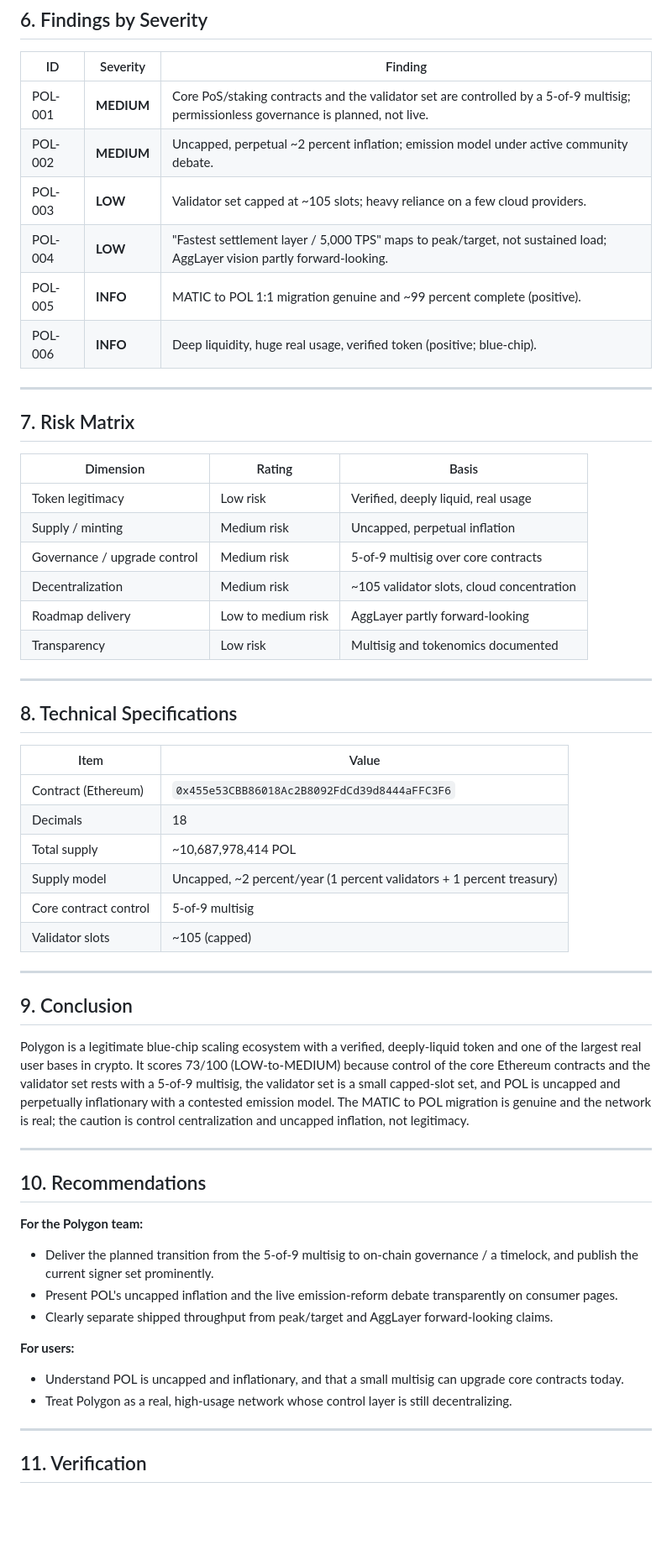
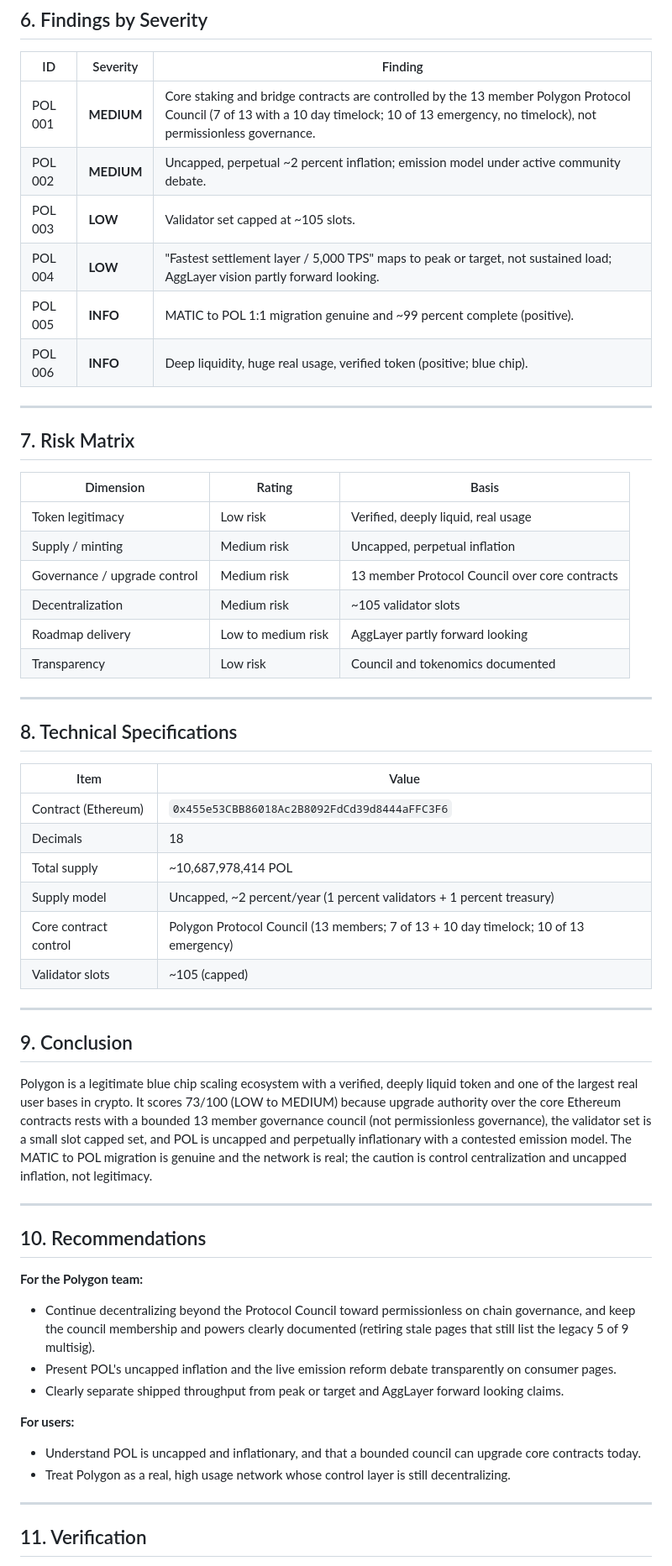
Before and after one commit to mefai-dev/security-audits, a Markdown page: audits/POLYGON-ETH-0x455e53CBB86018Ac2B8092FdCd39d8444aFFC3F6.md, the part around one of its changes. Shown at 84% size. Rendered like a GitHub page; blank space fills up the shorter version.

Commit message:
Verify claims + correct facts, remove dashes (MEFAI analysis): POLYGON-ETH-0x455e53CBB86018Ac2B8092FdCd39d8444aFFC3F6

```diff
--- a/audits/POLYGON-ETH-0x455e53CBB86018Ac2B8092FdCd39d8444aFFC3F6.md
+++ b/audits/POLYGON-ETH-0x455e53CBB86018Ac2B8092FdCd39d8444aFFC3F6.md
@@ -93,12 +94,12 @@ POL is marketed as a utility token, but it is **uncapped and perpetually inflati
 
 | ID | Severity | Finding |
 |----|----------|---------|
-| POL-001 | **MEDIUM** | Core PoS/staking contracts and the validator set are controlled by a 5-of-9 multisig; permissionless governance is planned, not live. |
-| POL-002 | **MEDIUM** | Uncapped, perpetual ~2 percent inflation; emission model under active community debate. |
-| POL-003 | **LOW** | Validator set capped at ~105 slots; heavy reliance on a few cloud providers. |
-| POL-004 | **LOW** | "Fastest settlement layer / 5,000 TPS" maps to peak/target, not sustained load; AggLayer vision partly forward-looking. |
-| POL-005 | **INFO** | MATIC to POL 1:1 migration genuine and ~99 percent complete (positive). |
-| POL-006 | **INFO** | Deep liquidity, huge real usage, verified token (positive; blue-chip). |
+| POL 001 | **MEDIUM** | Core staking and bridge contracts are controlled by the 13 member Polygon Protocol Council (7 of 13 with a 10 day timelock; 10 of 13 emergency, no timelock), not permissionless governance. |
+| POL 002 | **MEDIUM** | Uncapped, perpetual ~2 percent inflation; emission model under active community debate. |
+| POL 003 | **LOW** | Validator set capped at ~105 slots. |
+| POL 004 | **LOW** | "Fastest settlement layer / 5,000 TPS" maps to peak or target, not sustained load; AggLayer vision partly forward looking. |
+| POL 005 | **INFO** | MATIC to POL 1:1 migration genuine and ~99 percent complete (positive). |
+| POL 006 | **INFO** | Deep liquidity, huge real usage, verified token (positive; blue chip). |
 
 ---
 
@@ -108,10 +109,10 @@ POL is marketed as a utility token, but it is **uncapped and perpetually inflati
 |-----------|--------|-------|
 | Token legitimacy | Low risk | Verified, deeply liquid, real usage |
 | Supply / minting | Medium risk | Uncapped, perpetual inflation |
-| Governance / upgrade control | Medium risk | 5-of-9 multisig over core contracts |
-| Decentralization | Medium risk | ~105 validator slots, cloud concentration |
-| Roadmap delivery | Low to medium risk | AggLayer partly forward-looking |
-| Transparency | Low risk | Multisig and tokenomics documented |
+| Governance / upgrade control | Medium risk | 13 member Protocol Council over core contracts |
+| Decentralization | Medium risk | ~105 validator slots |
+| Roadmap delivery | Low to medium risk | AggLayer partly forward looking |
+| Transparency | Low risk | Council and tokenomics documented |
 
 ---
 
@@ -123,27 +124,27 @@ POL is marketed as a utility token, but it is **uncapped and perpetually inflati
 | Decimals | 18 |
 | Total supply | ~10,687,978,414 POL |
 | Supply model | Uncapped, ~2 percent/year (1 percent validators + 1 percent treasury) |
-| Core contract control | 5-of-9 multisig |
+| Core contract control | Polygon Protocol Council (13 members; 7 of 13 + 10 day timelock; 10 of 13 emergency) |
 | Validator slots | ~105 (capped) |
 
 ---
 
 ## 9. Conclusion
 
-Polygon is a legitimate blue-chip scaling ecosystem with a verified, deeply-liquid token and one of the largest real user bases in crypto. It scores 73/100 (LOW-to-MEDIUM) because control of the core Ethereum contracts and the validator set rests with a 5-of-9 multisig, the validator set is a small capped-slot set, and POL is uncapped and perpetually inflationary with a contested emission model. The MATIC to POL migration is genuine and the network is real; the caution is control centralization and uncapped inflation, not legitimacy.
+Polygon is a legitimate blue chip scaling ecosystem with a verified, deeply liquid token and one of the largest real user bases in crypto. It scores 73/100 (LOW to MEDIUM) because upgrade authority over the core Ethereum contracts rests with a bounded 13 member governance council (not permissionless governance), the validator set is a small slot capped set, and POL is uncapped and perpetually inflationary with a contested emission model. The MATIC to POL migration is genuine and the network is real; the caution is control centralization and uncapped inflation, not legitimacy.
 
 ---
 
 ## 10. Recommendations
 
 **For the Polygon team:**
-- Deliver the planned transition from the 5-of-9 multisig to on-chain governance / a timelock, and publish the current signer set prominently.
-- Present POL's uncapped inflation and the live emission-reform debate transparently on consumer pages.
-- Clearly separate shipped throughput from peak/target and AggLayer forward-looking claims.
+- Continue decentralizing beyond the Protocol Council toward permissionless on chain governance, and keep the council membership and powers clearly documented (retiring stale pages that still list the legacy 5 of 9 multisig).
+- Present POL's uncapped inflation and the live emission reform debate transparently on consumer pages.
+- Clearly separate shipped throughput from peak or target and AggLayer forward looking claims.
 
 **For users:**
-- Understand POL is uncapped and inflationary, and that a small multisig can upgrade core contracts today.
-- Treat Polygon as a real, high-usage network whose control layer is still decentralizing.
+- Understand POL is uncapped and inflationary, and that a bounded council can upgrade core contracts today.
+- Treat Polygon as a real, high usage network whose control layer is still decentralizing.
 
 ---
 
```
Also changed, not shown: other parts of audits/POLYGON-ETH-0x455e53CBB86018Ac2B8092FdCd39d8444aFFC3F6.md (+19 -18 lines).
